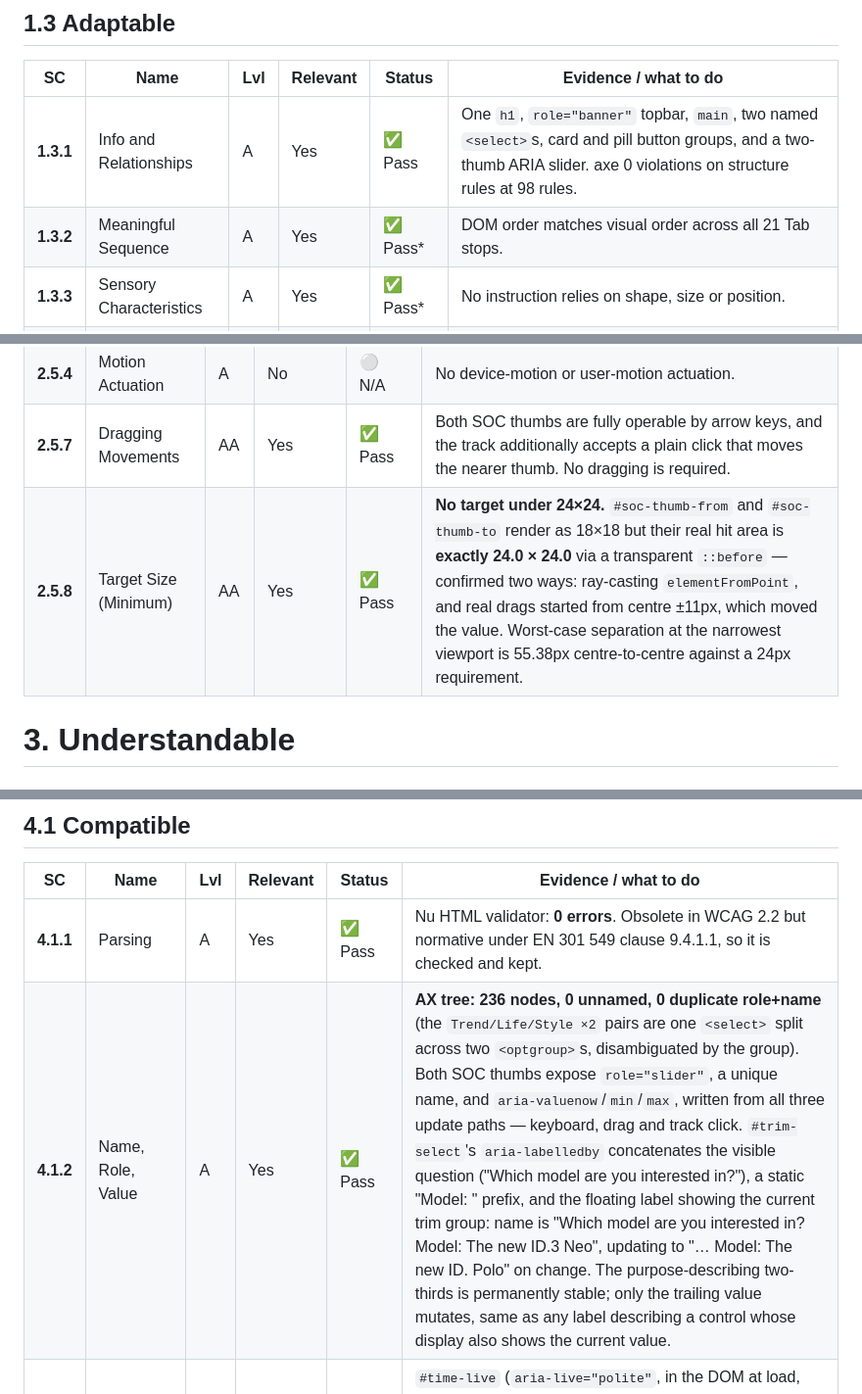
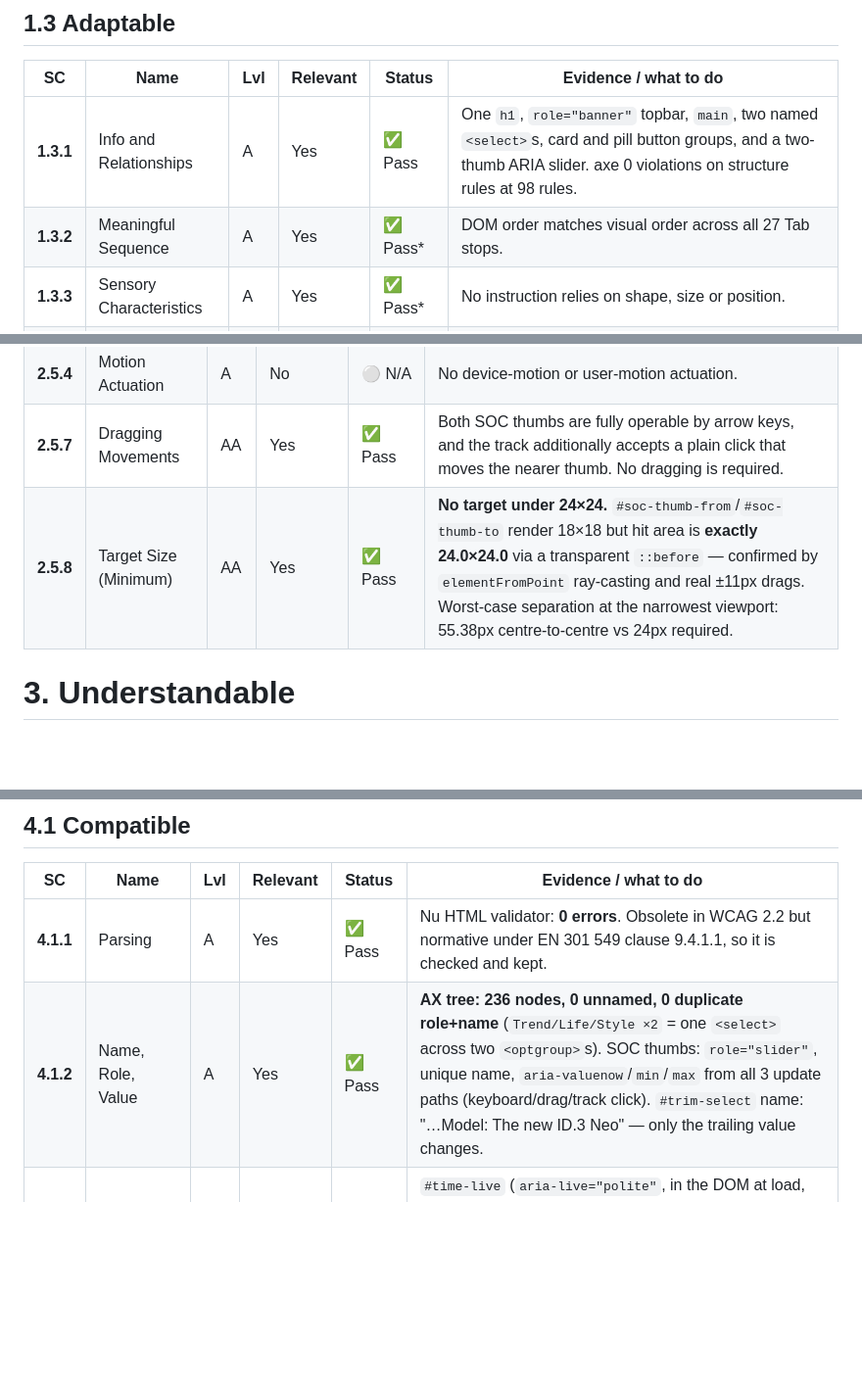
Before and after one commit to yikcunchung/vw-charging-time-simulator-prototype, a Markdown page: a11y-1-criteria.md, 3 parts joined by grey strips. Shown at 98% size. Drawn GitHub-style; blank space fills up the shorter version.

```diff
--- a/a11y-1-criteria.md
+++ b/a11y-1-criteria.md
@@ -55,7 +55,7 @@ criteria are not required and are not listed.
 | SC | Name | Lvl | Relevant | Status | Evidence / what to do |
 |---|---|---|---|---|---|
 | **1.3.1** | Info and Relationships | A | Yes | ✅ Pass | One `h1`, `role="banner"` topbar, `main`, two named `<select>`s, card and pill button groups, and a two-thumb ARIA slider. axe 0 violations on structure rules at 98 rules. |
-| **1.3.2** | Meaningful Sequence | A | Yes | ✅ Pass* | DOM order matches visual order across all 21 Tab stops. |
+| **1.3.2** | Meaningful Sequence | A | Yes | ✅ Pass* | DOM order matches visual order across all 27 Tab stops. |
 | **1.3.3** | Sensory Characteristics | A | Yes | ✅ Pass* | No instruction relies on shape, size or position. |
 | **1.3.4** | Orientation | AA | Yes | ✅ Pass | No `@media (orientation:)` rule exists anywhere. Nothing locks orientation. |
 | **1.3.5** | Identify Input Purpose | AA | No | ⚪ N/A | No field collects information *about the user* — no name, address, email or payment. The number inputs are tariff prices, not personal data, so `autocomplete` has nothing to identify. |
@@ -126,7 +126,7 @@ criteria are not required and are not listed.
 | **2.5.3** | Label in Name | A | Yes | ✅ Pass | All 15 labelled controls exact — every visible label text is contained in its control's accessible name. |
 | **2.5.4** | Motion Actuation | A | No | ⚪ N/A | No device-motion or user-motion actuation. |
 | **2.5.7** | Dragging Movements | AA | Yes | ✅ Pass | Both SOC thumbs are fully operable by arrow keys, and the track additionally accepts a plain click that moves the nearer thumb. No dragging is required. |
-| **2.5.8** | Target Size (Minimum) | AA | Yes | ✅ Pass | **No target under 24×24.** `#soc-thumb-from` and `#soc-thumb-to` render as 18×18 but their real hit area is **exactly 24.0 × 24.0** via a transparent `::before` — confirmed two ways: ray-casting `elementFromPoint`, and real drags started from centre ±11px, which moved the value. Worst-case separation at the narrowest viewport is 55.38px centre-to-centre against a 24px requirement. |
+| **2.5.8** | Target Size (Minimum) | AA | Yes | ✅ Pass | **No target under 24×24.** `#soc-thumb-from`/`#soc-thumb-to` render 18×18 but hit area is **exactly 24.0×24.0** via a transparent `::before` — confirmed by `elementFromPoint` ray-casting and real ±11px drags. Worst-case separation at the narrowest viewport: 55.38px centre-to-centre vs 24px required. |
 
 
 # 3. Understandable
@@ -171,7 +171,7 @@ criteria are not required and are not listed.
 | SC | Name | Lvl | Relevant | Status | Evidence / what to do |
 |---|---|---|---|---|---|
 | **4.1.1** | Parsing | A | Yes | ✅ Pass | Nu HTML validator: **0 errors**. Obsolete in WCAG 2.2 but normative under EN 301 549 clause 9.4.1.1, so it is checked and kept. |
-| **4.1.2** | Name, Role, Value | A | Yes | ✅ Pass | **AX tree: 236 nodes, 0 unnamed, 0 duplicate role+name** (the `Trend/Life/Style ×2` pairs are one `<select>` split across two `<optgroup>`s, disambiguated by the group). Both SOC thumbs expose `role="slider"`, a unique name, and `aria-valuenow`/`min`/`max`, written from all three update paths — keyboard, drag and track click. `#trim-select`'s `aria-labelledby` concatenates the visible question ("Which model are you interested in?"), a static "Model: " prefix, and the floating label showing the current trim group: name is "Which model are you interested in? Model: The new ID.3 Neo", updating to "… Model: The new ID. Polo" on change. The purpose-describing two-thirds is permanently stable; only the trailing value mutates, same as any label describing a control whose display also shows the current value. |
+| **4.1.2** | Name, Role, Value | A | Yes | ✅ Pass | **AX tree: 236 nodes, 0 unnamed, 0 duplicate role+name** (`Trend/Life/Style ×2` = one `<select>` across two `<optgroup>`s). SOC thumbs: `role="slider"`, unique name, `aria-valuenow`/`min`/`max` from all 3 update paths (keyboard/drag/track click). `#trim-select` name: "…Model: The new ID.3 Neo" — only the trailing value changes. |
 | **4.1.3** | Status Messages | AA | Yes | ✅ Pass | `#time-live` (`aria-live="polite"`, in the DOM at load, 1×1 clipped with an explicit white `color`) announces every recomputation — driven through 4 distinct announcements, e.g. "Charging time 2 hours 50 minutes" → "2 hours 11 minutes" → "0 hours 40 minutes". |
 
 ---
```
Also changed, not shown: other parts of a11y-1-criteria.md (+18 -20 lines), a11y-2-automated-testing.md (+40 -53 lines), a11y-3-implementation.md (+25 -38 lines).
